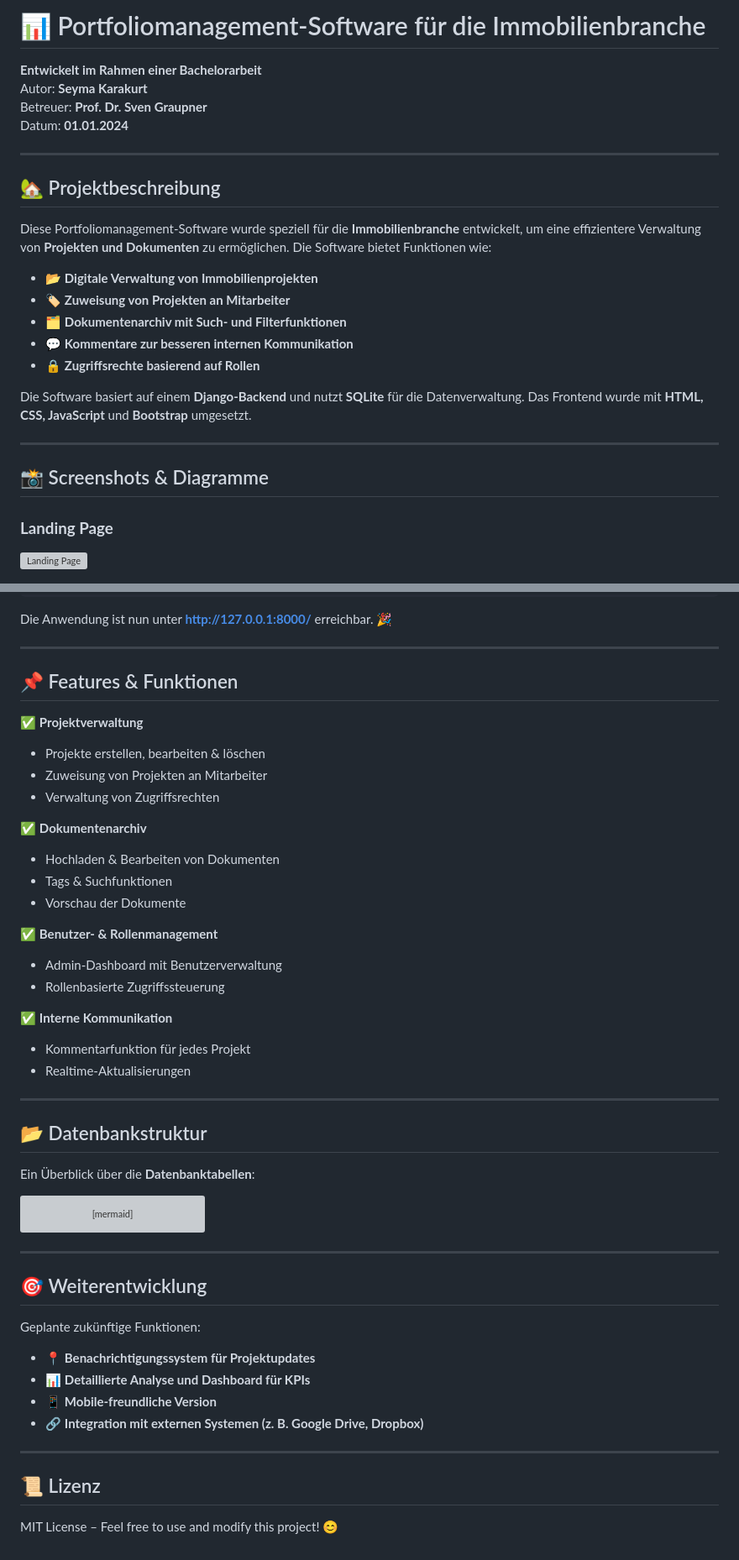
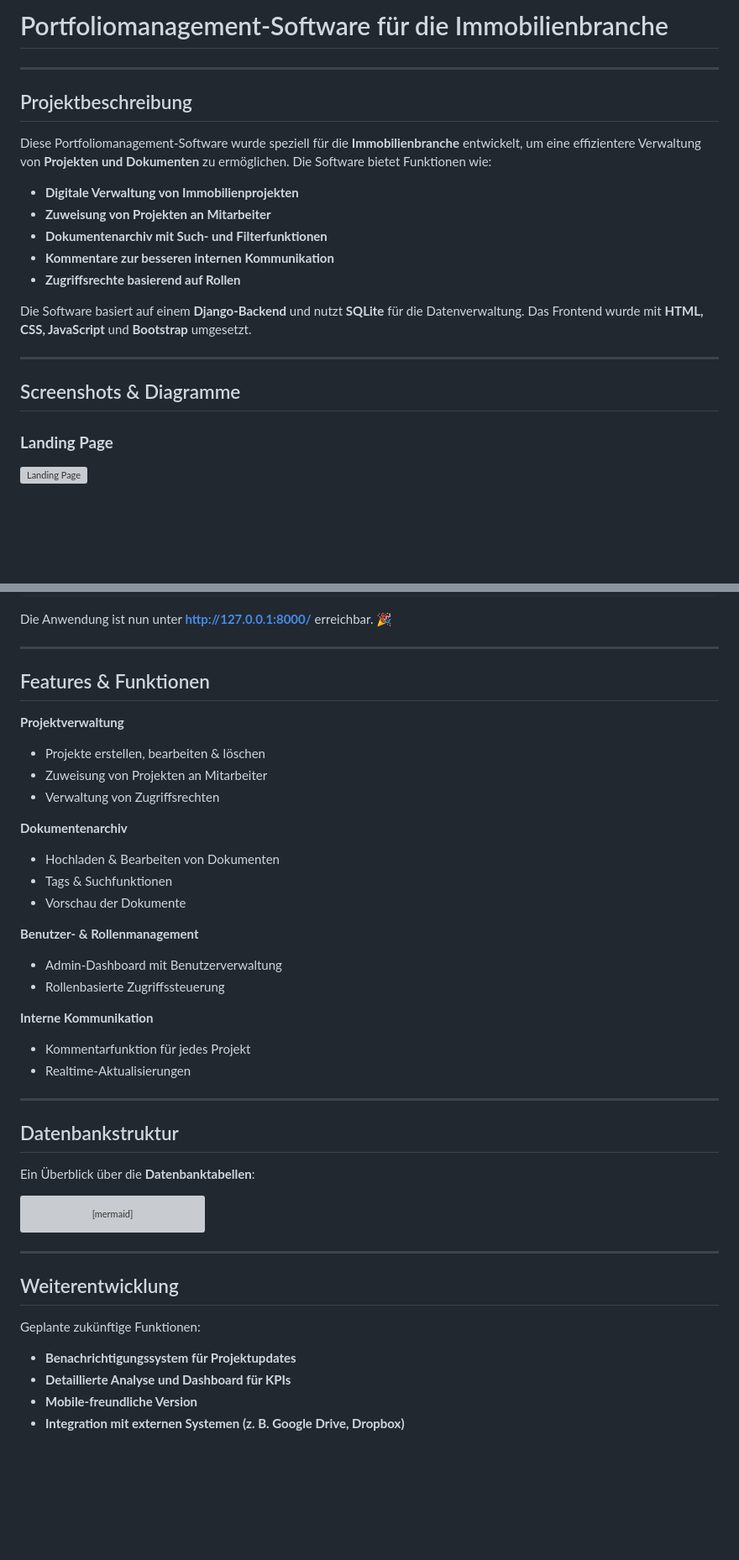
Before and after one commit to Seymakarakurt/Bachelorprojekt-realEstate, a Markdown page: README.md, 2 parts joined by grey strips. Shown at 84% size. GitHub-like rendering; blank space fills up the shorter version; grey boxes are pictures that could not be loaded.

```diff
--- a/README.md
+++ b/README.md
@@ -1,27 +1,22 @@
-# 📊 Portfoliomanagement-Software für die Immobilienbranche
-
-**Entwickelt im Rahmen einer Bachelorarbeit**
-Autor: **Seyma Karakurt**
-Betreuer: **Prof. Dr. Sven Graupner**
-Datum: **01.01.2024**
+# Portfoliomanagement-Software für die Immobilienbranche
 
 ---
 
-## 🏡 Projektbeschreibung
+## Projektbeschreibung
 
 Diese Portfoliomanagement-Software wurde speziell für die **Immobilienbranche** entwickelt, um eine effizientere Verwaltung von **Projekten und Dokumenten** zu ermöglichen. Die Software bietet Funktionen wie:
 
-- 📂 **Digitale Verwaltung von Immobilienprojekten**
-- 🏷 **Zuweisung von Projekten an Mitarbeiter**
-- 🗂 **Dokumentenarchiv mit Such- und Filterfunktionen**
-- 💬 **Kommentare zur besseren internen Kommunikation**
-- 🔒 **Zugriffsrechte basierend auf Rollen**
+- **Digitale Verwaltung von Immobilienprojekten**
+- **Zuweisung von Projekten an Mitarbeiter**
+- **Dokumentenarchiv mit Such- und Filterfunktionen**
+- **Kommentare zur besseren internen Kommunikation**
+- **Zugriffsrechte basierend auf Rollen**
 
 Die Software basiert auf einem **Django-Backend** und nutzt **SQLite** für die Datenverwaltung. Das Frontend wurde mit **HTML, CSS, JavaScript** und **Bootstrap** umgesetzt.
 
 ---
 
-## 📸 Screenshots & Diagramme
+## Screenshots & Diagramme
 
 ### **Landing Page**
 ![Landing Page](screenshots/landingpage.jpg)
@@ -96,29 +91,29 @@ Die Anwendung ist nun unter **http://127.0.0.1:8000/** erreichbar. 🎉
 
 ---
 
-## 📌 Features & Funktionen
+## Features & Funktionen
 
-✅ **Projektverwaltung**
+**Projektverwaltung**
 - Projekte erstellen, bearbeiten & löschen
 - Zuweisung von Projekten an Mitarbeiter
 - Verwaltung von Zugriffsrechten
 
-✅ **Dokumentenarchiv**
+**Dokumentenarchiv**
 - Hochladen & Bearbeiten von Dokumenten
 - Tags & Suchfunktionen
 - Vorschau der Dokumente
 
-✅ **Benutzer- & Rollenmanagement**
+**Benutzer- & Rollenmanagement**
 - Admin-Dashboard mit Benutzerverwaltung
 - Rollenbasierte Zugriffssteuerung
 
-✅ **Interne Kommunikation**
+**Interne Kommunikation**
 - Kommentarfunktion für jedes Projekt
 - Realtime-Aktualisierungen
 
 ---
 
-## 📂 Datenbankstruktur
+## Datenbankstruktur
 
 Ein Überblick über die **Datenbanktabellen**:
 
@@ -133,16 +128,10 @@ erDiagram
 
 ---
 
-## 🎯 Weiterentwicklung
+## Weiterentwicklung
 
 Geplante zukünftige Funktionen:
-- 📍 **Benachrichtigungssystem für Projektupdates**
-- 📊 **Detaillierte Analyse und Dashboard für KPIs**
-- 📱 **Mobile-freundliche Version**
-- 🔗 **Integration mit externen Systemen (z. B. Google Drive, Dropbox)**
-
----
-
-## 📜 Lizenz
-
-MIT License – Feel free to use and modify this project! 😊
+- **Benachrichtigungssystem für Projektupdates**
+- **Detaillierte Analyse und Dashboard für KPIs**
+- **Mobile-freundliche Version**
+- **Integration mit externen Systemen (z. B. Google Drive, Dropbox)**
```
Also changed, not shown: other parts of README.md (+2 -2 lines).
